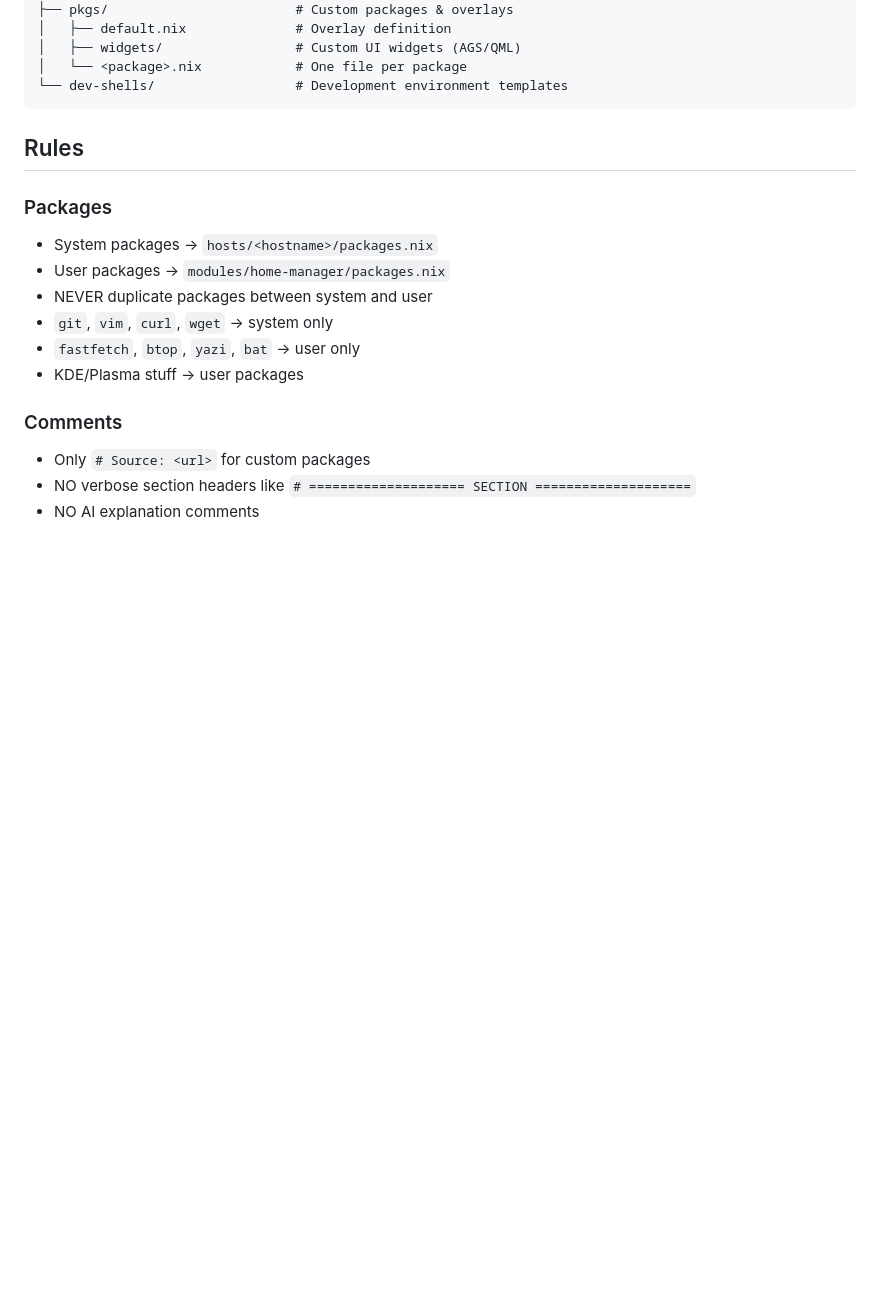
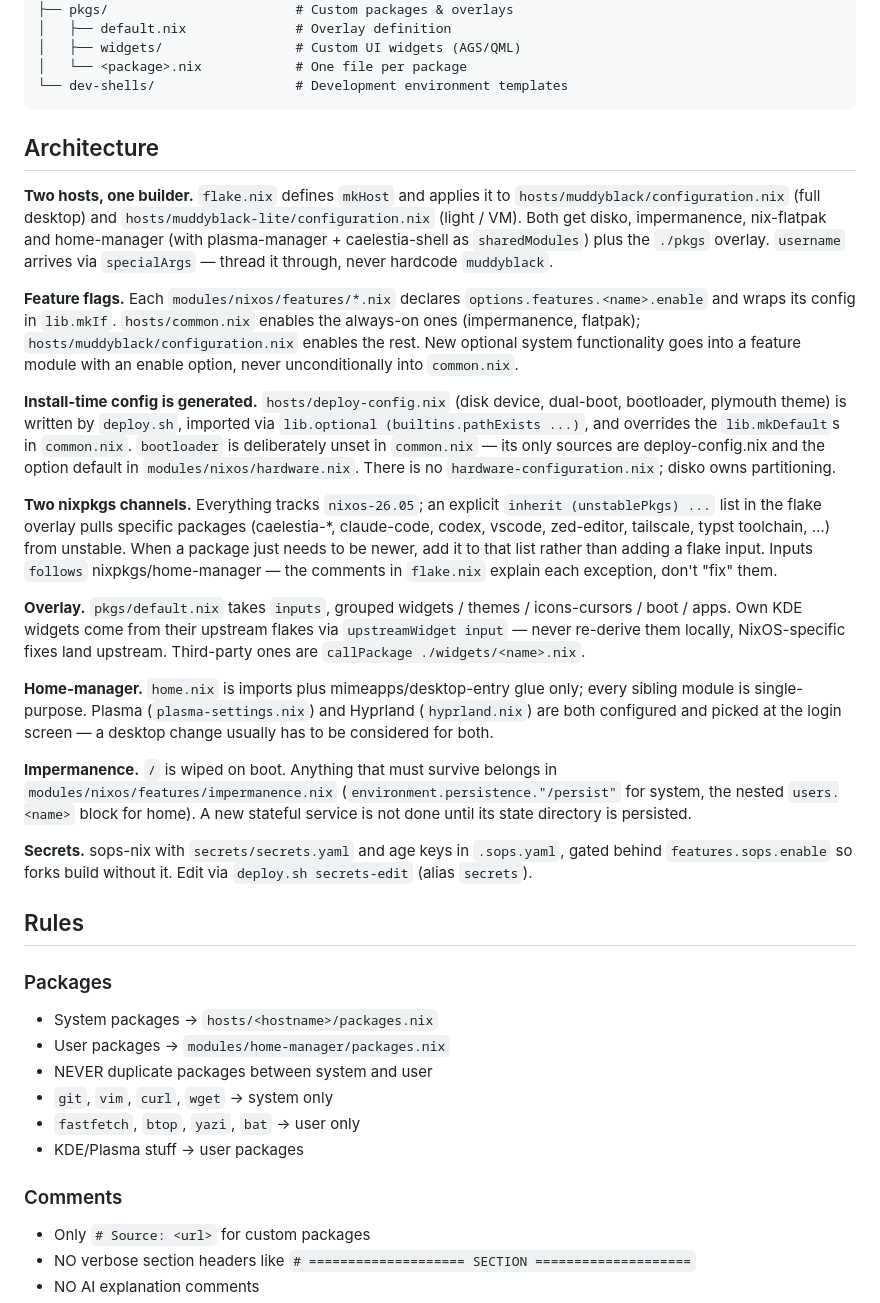
Before and after one commit to Muddyblack/NixOS, a Markdown page: AGENTS.md, the part around one of its changes. Drawn GitHub-style; blank space fills up the shorter version.

Commit message:
docs: add comprehensive commands, architecture, and configuration documentation to AGENTS.md

````diff
--- a/AGENTS.md
+++ b/AGENTS.md
@@ -38,6 +71,50 @@ nixos-config/
 │   └── <package>.nix            # One file per package
 └── dev-shells/                  # Development environment templates
 ```
+
+## Architecture
+
+**Two hosts, one builder.** `flake.nix` defines `mkHost` and applies it to
+`hosts/muddyblack/configuration.nix` (full desktop) and `hosts/muddyblack-lite/configuration.nix`
+(light / VM). Both get disko, impermanence, nix-flatpak and home-manager (with plasma-manager +
+caelestia-shell as `sharedModules`) plus the `./pkgs` overlay. `username` arrives via `specialArgs`
+— thread it through, never hardcode `muddyblack`.
+
+**Feature flags.** Each `modules/nixos/features/*.nix` declares `options.features.<name>.enable`
+and wraps its config in `lib.mkIf`. `hosts/common.nix` enables the always-on ones (impermanence,
+flatpak); `hosts/muddyblack/configuration.nix` enables the rest. New optional system functionality
+goes into a feature module with an enable option, never unconditionally into `common.nix`.
+
+**Install-time config is generated.** `hosts/deploy-config.nix` (disk device, dual-boot,
+bootloader, plymouth theme) is written by `deploy.sh`, imported via
+`lib.optional (builtins.pathExists ...)`, and overrides the `lib.mkDefault`s in `common.nix`.
+`bootloader` is deliberately unset in `common.nix` — its only sources are deploy-config.nix and the
+option default in `modules/nixos/hardware.nix`. There is no `hardware-configuration.nix`; disko
+owns partitioning.
+
+**Two nixpkgs channels.** Everything tracks `nixos-26.05`; an explicit `inherit (unstablePkgs) ...`
+list in the flake overlay pulls specific packages (caelestia-*, claude-code, codex, vscode,
+zed-editor, tailscale, typst toolchain, …) from unstable. When a package just needs to be newer,
+add it to that list rather than adding a flake input. Inputs `follows` nixpkgs/home-manager — the
+comments in `flake.nix` explain each exception, don't "fix" them.
+
+**Overlay.** `pkgs/default.nix` takes `inputs`, grouped widgets / themes / icons-cursors / boot /
+apps. Own KDE widgets come from their upstream flakes via `upstreamWidget input` — never re-derive
+them locally, NixOS-specific fixes land upstream. Third-party ones are
+`callPackage ./widgets/<name>.nix`.
+
+**Home-manager.** `home.nix` is imports plus mimeapps/desktop-entry glue only; every sibling module
+is single-purpose. Plasma (`plasma-settings.nix`) and Hyprland (`hyprland.nix`) are both configured
+and picked at the login screen — a desktop change usually has to be considered for both.
+
+**Impermanence.** `/` is wiped on boot. Anything that must survive belongs in
+`modules/nixos/features/impermanence.nix` (`environment.persistence."/persist"` for system, the
+nested `users.<name>` block for home). A new stateful service is not done until its state directory
+is persisted.
+
+**Secrets.** sops-nix with `secrets/secrets.yaml` and age keys in `.sops.yaml`, gated behind
+`features.sops.enable` so forks build without it. Edit via `deploy.sh secrets-edit` (alias
+`secrets`).
 
 ## Rules
 
````
Also changed, not shown: other parts of AGENTS.md (+34 -1 lines).
